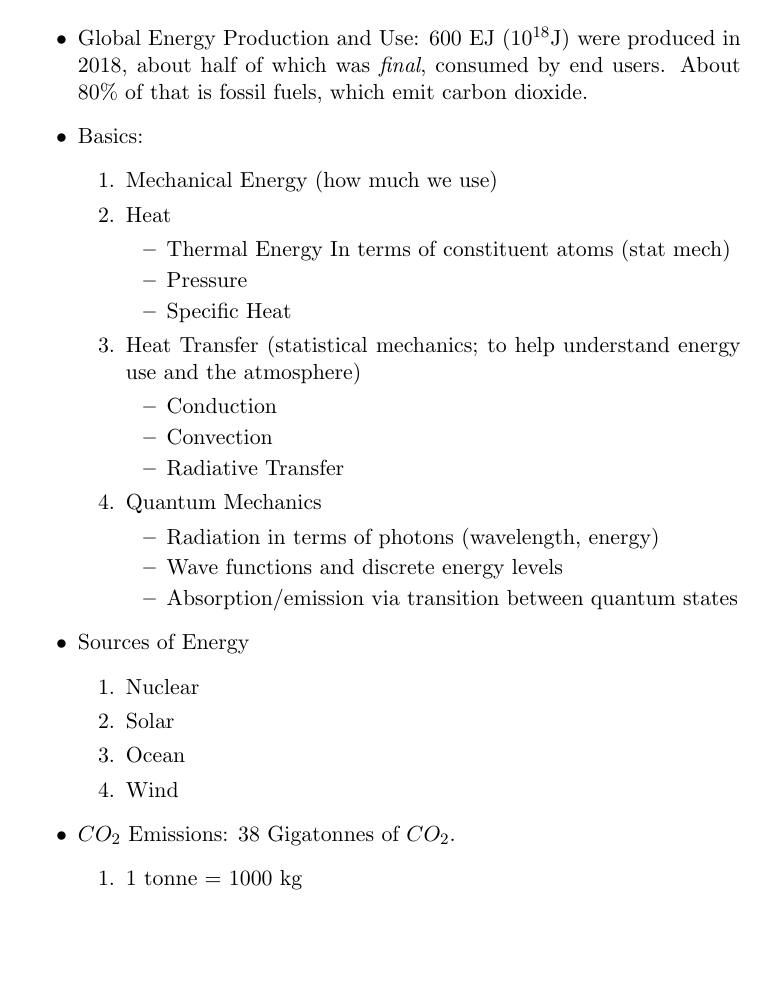
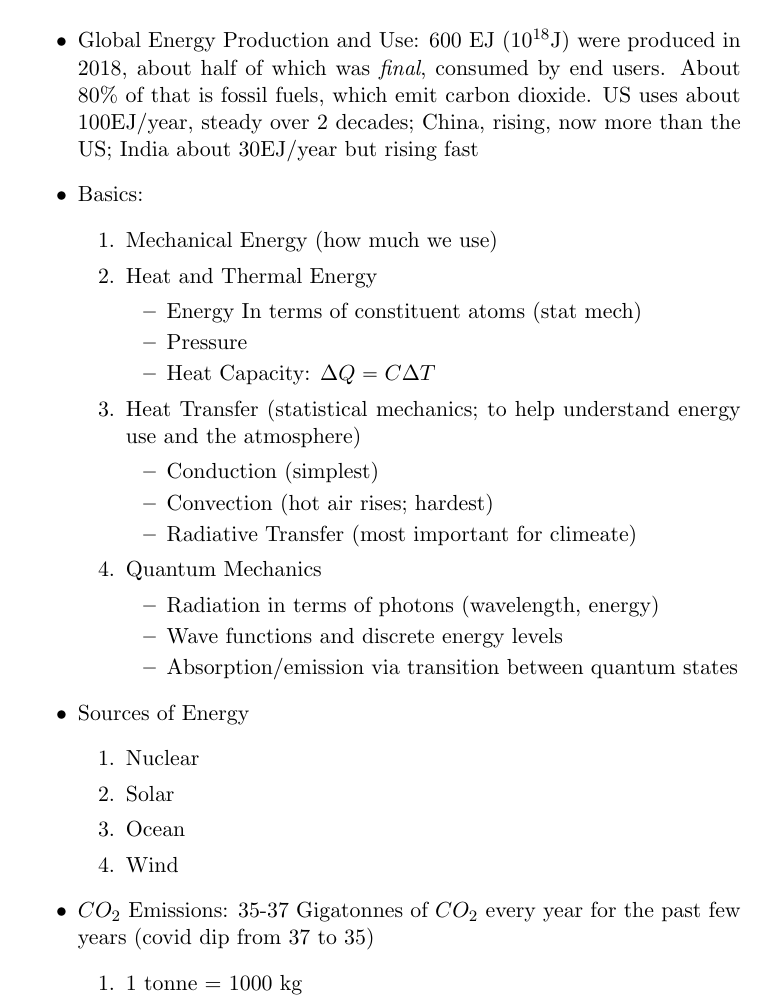
Before and after one commit to dodelson/Physics-of-Energy, a LaTeX book (2023/lectures.tex): part of page 2 of 102, cut so that both start at the same text, the shorter picture padded with empty space. Compiled offline with pdfLaTeX.

Commit message:
first lecture

```diff
--- a/2023/lectures.tex
+++ b/2023/lectures.tex
@@ -122,21 +122,21 @@ Comment: #1
 \lecture{Overview}
 
 \bei
-\item Global Energy Production and Use: 600 EJ ($10^{18}$J) were produced in 2018, about half of which was {\it final}, consumed by end users. About 80\% of that is fossil fuels, which emit carbon dioxide.
+\item Global Energy Production and Use: 600 EJ ($10^{18}$J) were produced in 2018, about half of which was {\it final}, consumed by end users. About 80\% of that is fossil fuels, which emit carbon dioxide. US uses about 100EJ/year, steady over 2 decades; China, rising, now more than the US; India about 30EJ/year but rising fast
 \item Basics:
 \bee
 \item Mechanical Energy (how much we use)
-\item Heat
-\bei
-\item Thermal Energy In terms of constituent atoms (stat mech)
+\item Heat and Thermal Energy
+\bei
+\item Energy In terms of constituent atoms (stat mech)
 \item Pressure
-\item Specific Heat
+\item Heat Capacity: $\Delta Q=C \Delta T$
 \eei
 \item Heat Transfer (statistical mechanics; to help understand energy use and the atmosphere)
 \bei
-\item Conduction
-\item Convection
-\item Radiative Transfer
+\item Conduction (simplest)
+\item Convection (hot air rises; hardest)
+\item Radiative Transfer (most important for climeate)
 \eei
 \item Quantum Mechanics
 \bei
@@ -153,7 +153,7 @@ Comment: #1
 \item Ocean
 \item Wind
 \eee
-\item $CO_2$ Emissions: 38 Gigatonnes of $CO_2$.
+\item $CO_2$ Emissions: 35-37 Gigatonnes of $CO_2$ every year for the past few years (covid dip from 37 to 35)
 \bee
 \item 1 tonne = 1000 kg
 \item This is of $CO_2$, which is heavier than carbon by a factor of $(32+12)/12=3.67$, so about 10 GtC are emitted each year
```
Also changed, not shown: 1 other file.
